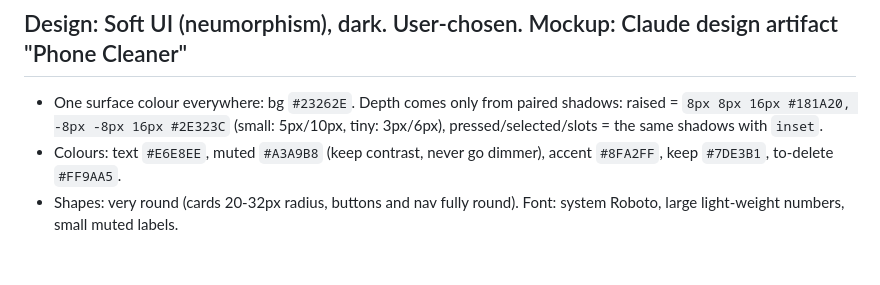
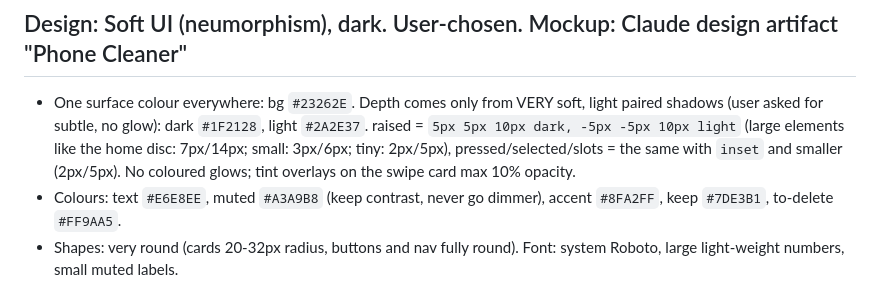
Before and after one commit to UsmanRajput89/phone-cleaner, a Markdown page: plan.md, the part around the change. Rendered like a GitHub page; blank space fills up the shorter version.

Commit message:
Plan: softer Soft UI shadows
Co-Authored-By: Claude Sonnet 5.5 <noreply@anthropic.com>
Claude-Session: https://claude.ai/code/session_01A6ppWE3xriGyRPHfQ68EAu

```diff
--- a/plan.md
+++ b/plan.md
@@ -31,9 +31,11 @@ checkbox multi-select, "Move N to ToDelete" button, extension filter chips, tap
 Hint text: "Delete from Gallery or the Files app". No delete button.
 
 ## Design: Soft UI (neumorphism), dark. User-chosen. Mockup: Claude design artifact "Phone Cleaner"
-- One surface colour everywhere: bg `#23262E`. Depth comes only from paired shadows:
-  raised = `8px 8px 16px #181A20, -8px -8px 16px #2E323C` (small: 5px/10px, tiny: 3px/6px),
-  pressed/selected/slots = the same shadows with `inset`.
+- One surface colour everywhere: bg `#23262E`. Depth comes only from VERY soft, light paired shadows
+  (user asked for subtle, no glow): dark `#1F2128`, light `#2A2E37`.
+  raised = `5px 5px 10px dark, -5px -5px 10px light` (large elements like the home disc: 7px/14px;
+  small: 3px/6px; tiny: 2px/5px), pressed/selected/slots = the same with `inset` and smaller (2px/5px).
+  No coloured glows; tint overlays on the swipe card max 10% opacity.
 - Colours: text `#E6E8EE`, muted `#A3A9B8` (keep contrast, never go dimmer), accent `#8FA2FF`,
   keep `#7DE3B1`, to-delete `#FF9AA5`.
 - Shapes: very round (cards 20-32px radius, buttons and nav fully round). Font: system Roboto,
```
